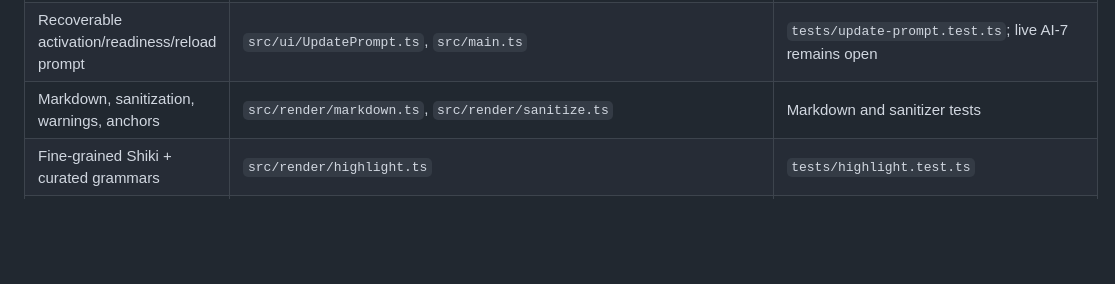
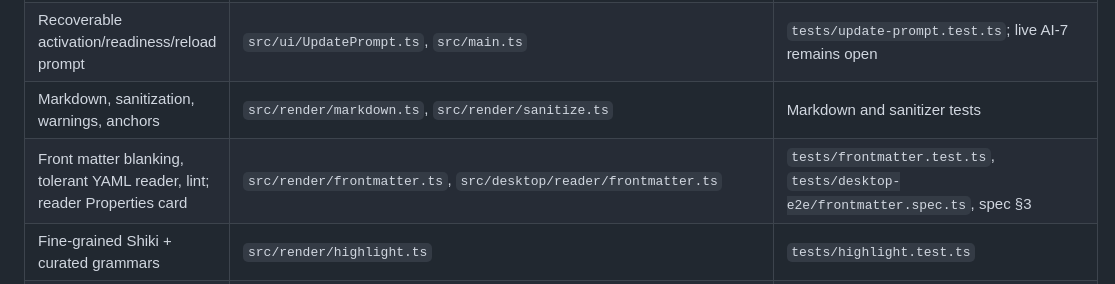
Before and after one commit to Chris0Jeky/MDviewer, a Markdown page: autodoc/AGENT_INDEX.md, the part around the change. GitHub-like rendering; blank space fills up the shorter version.

```diff
--- a/autodoc/AGENT_INDEX.md
+++ b/autodoc/AGENT_INDEX.md
@@ -46,6 +46,7 @@ Export click → capture document id/name/text and settings NOW
 | Native beforeunload and explicitly accepted reload | `src/app/reloadGuard.ts` | `tests/reload-guard.test.ts` |
 | Recoverable activation/readiness/reload prompt | `src/ui/UpdatePrompt.ts`, `src/main.ts` | `tests/update-prompt.test.ts`; live AI-7 remains open |
 | Markdown, sanitization, warnings, anchors | `src/render/markdown.ts`, `src/render/sanitize.ts` | Markdown and sanitizer tests |
+| Front matter blanking, tolerant YAML reader, lint; reader Properties card | `src/render/frontmatter.ts`, `src/desktop/reader/frontmatter.ts` | `tests/frontmatter.test.ts`, `tests/desktop-e2e/frontmatter.spec.ts`, spec §3 |
 | Fine-grained Shiki + curated grammars | `src/render/highlight.ts` | `tests/highlight.test.ts` |
 | Mermaid preparation and graceful failure | `src/render/mermaid.ts` | `tests/mermaid.test.ts` |
 | TOC placement, unique float identity, source preparation | `src/render/buildSource.ts` | `tests/buildSource.test.ts`, `tests/footnote-targets.test.ts` |
```
Also changed, not shown: docs/design/IMPLEMENTATION_SPEC.md (+12 -1 lines).
